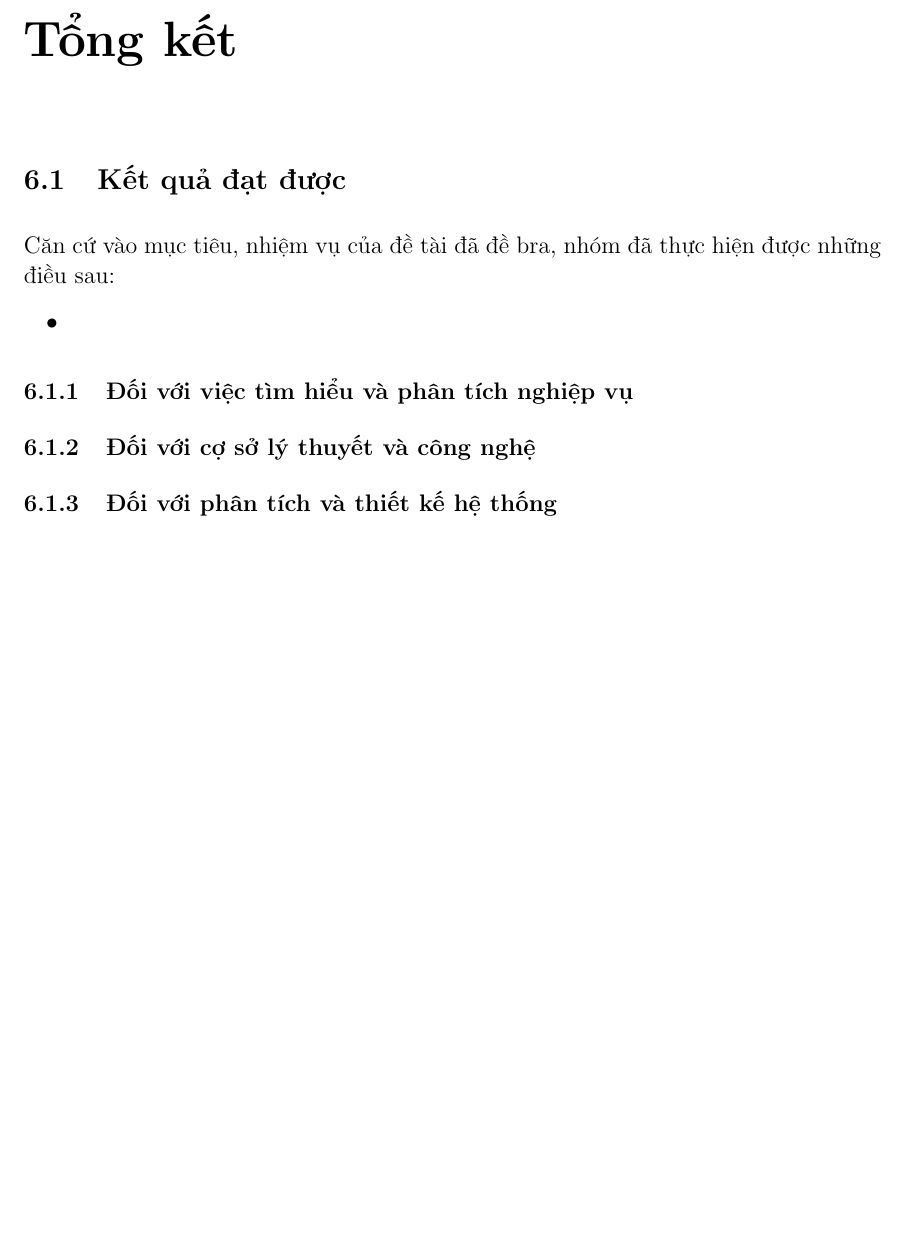
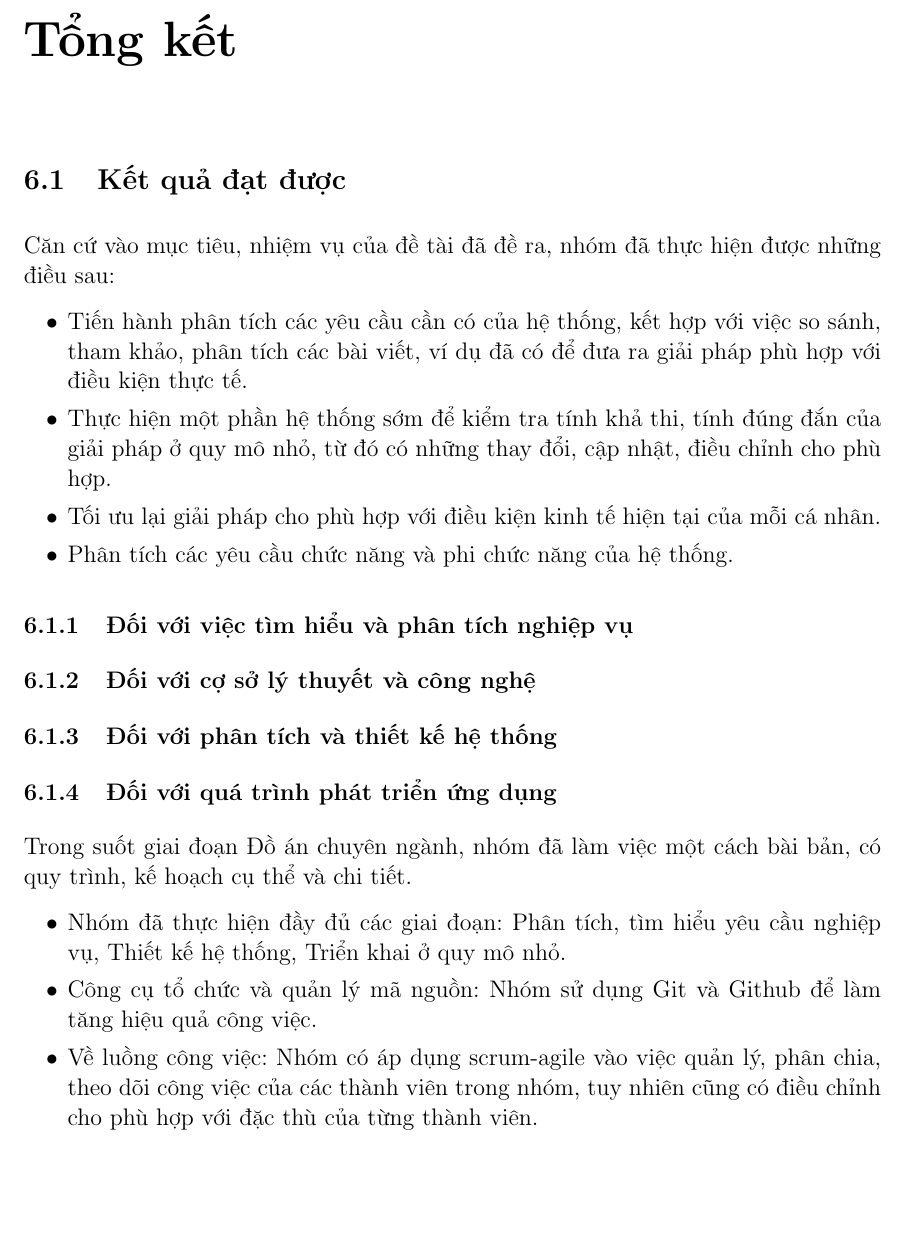
Before and after one commit to LittleLegend-Pengiun/thesis-ecommerce-k8s, a LaTeX document (main.tex, which reads sections/chap-6-conclusion.tex): part of page 42 of 42 before the commit and part of page 42 of 43 after it, cut so that both start at the same text, the shorter picture padded with empty space. Compiled offline with pdfLaTeX.

Commit message:
Update conclusion for working process

```diff
--- a/sections/chap-6-conclusion.tex
+++ b/sections/chap-6-conclusion.tex
@@ -1,11 +1,21 @@
 \chapter{Tổng kết}
 \section{Kết quả đạt được}
-\noindent Căn cứ vào mục tiêu, nhiệm vụ của đề tài đã đề bra, nhóm đã thực hiện được những điều sau:
+\noindent Căn cứ vào mục tiêu, nhiệm vụ của đề tài đã đề ra, nhóm đã thực hiện được những điều sau:
 \begin{itemize}
-    \item
+    \item Tiến hành phân tích các yêu cầu cần có của hệ thống, kết hợp với việc so sánh, tham khảo, phân tích các bài viết, ví dụ đã có để đưa ra giải pháp phù hợp với điều kiện thực tế.
+    \item Thực hiện một phần hệ thống sớm để kiểm tra tính khả thi, tính đúng đắn của giải pháp ở quy mô nhỏ, từ đó có những thay đổi, cập nhật, điều chỉnh cho phù hợp.
+    \item Tối ưu lại giải pháp cho phù hợp với điều kiện kinh tế hiện tại của mỗi cá nhân.
+    \item Phân tích các yêu cầu chức năng và phi chức năng của hệ thống.
 \end{itemize}
 \subsection{Đối với việc tìm hiểu và phân tích nghiệp vụ}
 \subsection{Đối với cợ sở lý thuyết và công nghệ}
 \subsection{Đối với phân tích và thiết kế hệ thống}
+\subsection{Đối với quá trình phát triển ứng dụng}
+\noindent Trong suốt giai đoạn Đồ án chuyên ngành, nhóm đã làm việc một cách bài bản, có quy trình, kế hoạch cụ thể và chi tiết.
+\begin{itemize}
+    \item Nhóm đã thực hiện đầy đủ các giai đoạn: Phân tích, tìm hiểu yêu cầu nghiệp vụ, Thiết kế hệ thống, Triển khai ở quy mô nhỏ.
+    \item Công cụ tổ chức và quản lý mã nguồn: Nhóm sử dụng Git và Github để làm tăng hiệu quả công việc.
+    \item Về luồng công việc: Nhóm có áp dụng scrum-agile vào việc quản lý, phân chia, theo dõi công việc của các thành viên trong nhóm, tuy nhiên cũng có điều chỉnh cho phù hợp với đặc thù của từng thành viên.
+\end{itemize}
 \section{Đánh giá giải pháp và kết quả đạt được}
 \section{Hướng phát triển đề tài trong tương lai}
```
